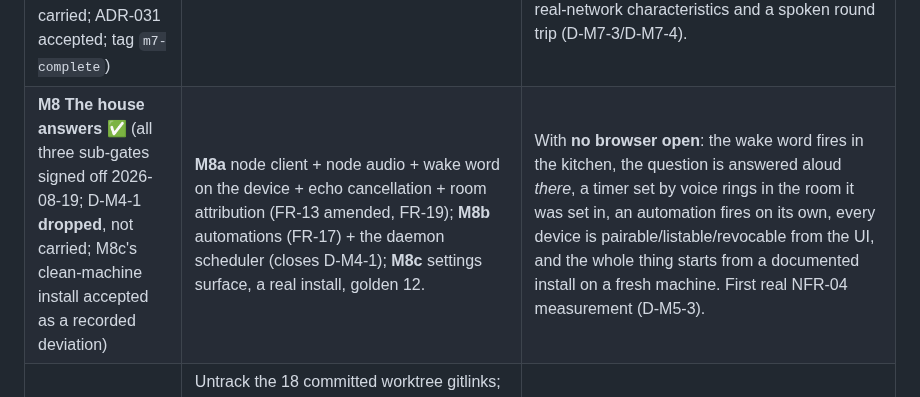
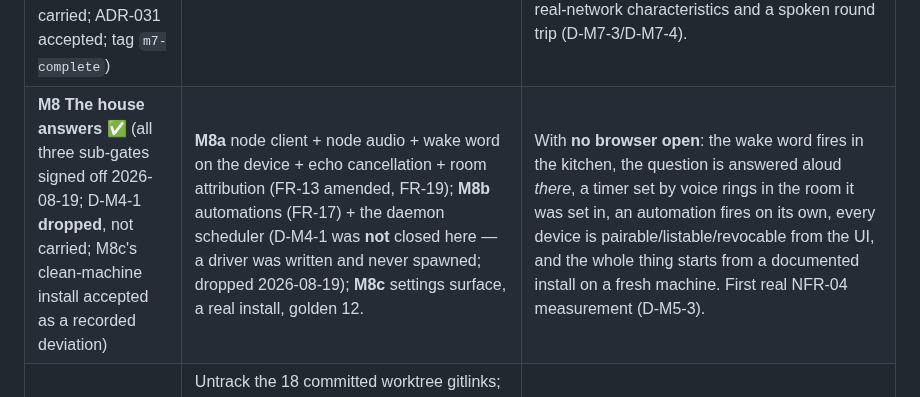
Before and after one commit to BenjaminAronsson/Smart-assistant, a Markdown page: docs/08-roadmap.md, the part around the change. GitHub-like rendering.

Commit message:
docs(roadmap): the M8b row still claimed it closed D-M4-1
The claim was withdrawn on 2026-08-18 and the deviation dropped on 2026-08-19;
the roadmap row was the last place still asserting the original wording.

Co-Authored-By: Claude Opus 5 <noreply@anthropic.com>

```diff
--- a/docs/08-roadmap.md
+++ b/docs/08-roadmap.md
@@ -16,7 +16,7 @@ slice and preserves the ability to stop without a half-built distributed platfor
 | **M5 Voice, home & media** ✅ (signed off 2026-08-09, gate approved; deviations D-M5-2/3/4 accepted; tag `m5-complete`) | Push-to-talk, VAD/STT/TTS via Wyoming, barge-in, HA state/actions with allowlist, Spotify adapter + cast-a-link (FR-21/22) with voice transport commands routed through the deterministic grammar. | Full voice round trip within NFR-04; safely control one allowlisted HA entity; "pause the music" works with zero LLM calls; play a searched Spotify track on a chosen device; "play ABBA" starts shuffled top tracks with no unnecessary clarification, "play playlist X" resolves the user's own library first, "what's playing" answers with a now-playing card (FR-32); a plural area command ("turn on the living room lamps") resolves to multiple entities and reports partial failure honestly (FR-28); golden 9. **All demonstrated except NFR-04's end-to-end latency figure (D-M5-3: needs real Wyoming services on reference hardware — carried forward, per docs/02 §9 "do not block the milestone on hardware")** — see `docs/milestones/M5-gate-report.md`, repeatable via `cargo xtask golden` (`docs/milestones/M5-acceptance.md`). |
 | **M6 Generated apps** ✅ | Template/spec format, sandbox builder, manifests, CSP, capability bridge. | ✅ Dashboard app generated; cannot access undeclared capabilities; golden 8. Signed off 2026-08-11 (`m6-complete`). |
 | **M7 Distributed rooms** ✅ (signed off 2026-08-13, gate approved; deviations D-M7-3/D-M7-4 accepted, D-M7-1 and D-M7-2 closed at the gate rather than carried; ADR-031 accepted; tag `m7-complete`) | Device keys/pairing (Ed25519 challenge-response, ADR-031), per-class device authority, remote display/voice nodes, TLS with a pinned fingerprint, per-connection event scoping (closes CF-8), resync. | Second node pairs over TLS with its own key, is sent a surface addressed to it, opens a voice capture stream, and is cut off mid-flow by revocation; a satellite is toolless by construction and receives none of the owner's session traffic. **All demonstrated** — see `docs/milestones/M7-gate-report.md`, repeatable via `cargo xtask golden` (golden 11) and `docs/milestones/M7-acceptance.md`. Not shown on this hardware: real-network characteristics and a spoken round trip (D-M7-3/D-M7-4). |
-| **M8 The house answers** ✅ (all three sub-gates signed off 2026-08-19; D-M4-1 **dropped**, not carried; M8c's clean-machine install accepted as a recorded deviation) | **M8a** node client + node audio + wake word on the device + echo cancellation + room attribution (FR-13 amended, FR-19); **M8b** automations (FR-17) + the daemon scheduler (closes D-M4-1); **M8c** settings surface, a real install, golden 12. | With **no browser open**: the wake word fires in the kitchen, the question is answered aloud *there*, a timer set by voice rings in the room it was set in, an automation fires on its own, every device is pairable/listable/revocable from the UI, and the whole thing starts from a documented install on a fresh machine. First real NFR-04 measurement (D-M5-3). |
+| **M8 The house answers** ✅ (all three sub-gates signed off 2026-08-19; D-M4-1 **dropped**, not carried; M8c's clean-machine install accepted as a recorded deviation) | **M8a** node client + node audio + wake word on the device + echo cancellation + room attribution (FR-13 amended, FR-19); **M8b** automations (FR-17) + the daemon scheduler (D-M4-1 was **not** closed here — a driver was written and never spawned; dropped 2026-08-19); **M8c** settings surface, a real install, golden 12. | With **no browser open**: the wake word fires in the kitchen, the question is answered aloud *there*, a timer set by voice rings in the room it was set in, an automation fires on its own, every device is pairable/listable/revocable from the UI, and the whole thing starts from a documented install on a fresh machine. First real NFR-04 measurement (D-M5-3). |
 | **M9 Load-bearing** (refactoring: maintenance and readability) — **proposed, not approved** | Untrack the 18 committed worktree gitlinks; CI caching; workspace dependency inheritance; a `jarvis-test-support` crate for the doubles written 7–8× over; split the god-modules (`spotify.rs` 3,789, `home_assistant.rs` 3,469, `ws.rs` 2,348, `runs.rs` 1,524, `config.rs` 1,311) and the 708-line composition root; one tool-declaration seam; one problem/time helper instead of `rfc3339` ×9 in two divergent variants; one web socket client and a shared card layer; **ADR-034** + intra-crate `arch-test` rules, `clippy.toml`/`rustfmt.toml`. No behaviour changes. | **Behaviour identical, provably:** test count ≥ the M8 baseline with no assertion weakened or deleted; every golden scenario passes unchanged; `cargo xtask codegen --check` passes *without regenerating*; the diff touches no `migrations/` file and leaves `.sqlx/` empty; idle RSS unchanged. **Structure measurably changed:** no `.rs` file over 1,000 lines and no function over 150, both enforced by `cargo xtask arch-test`; test doubles come from one crate; CI wall-clock reduced, figure recorded. See `docs/milestones/M9-features.md`. |
 | **M10 Product hardening** | Installer/update, backup/restore + restore test, policy UI, accessibility, diagnostics bundle, signed releases. (Was M8, then M9; the settings surface and the deployment story moved forward into M8c, because a hands-free house cannot be run without them.) | Repeatable install/upgrade/rollback; full security release checklist passes; golden 10. |
 
```
